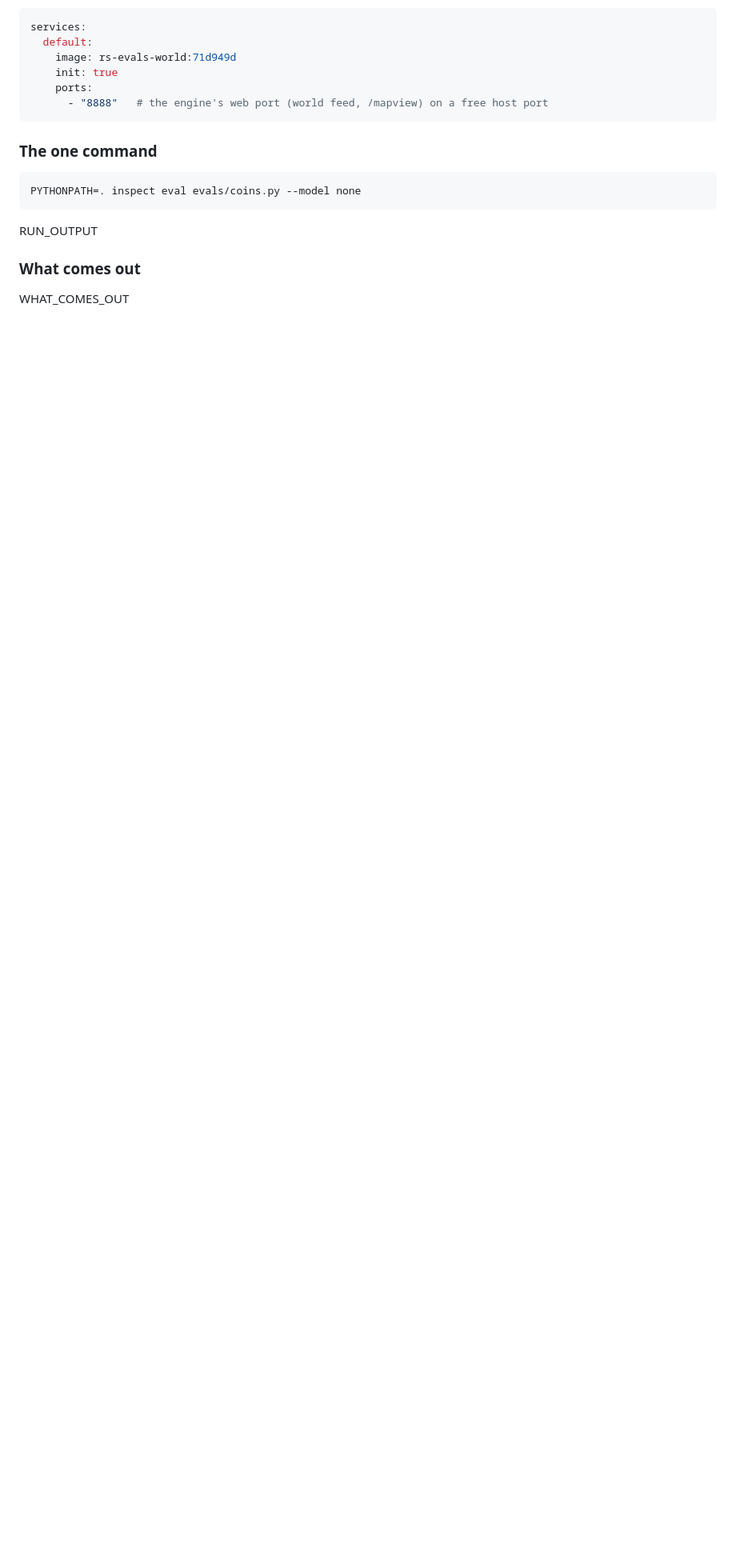
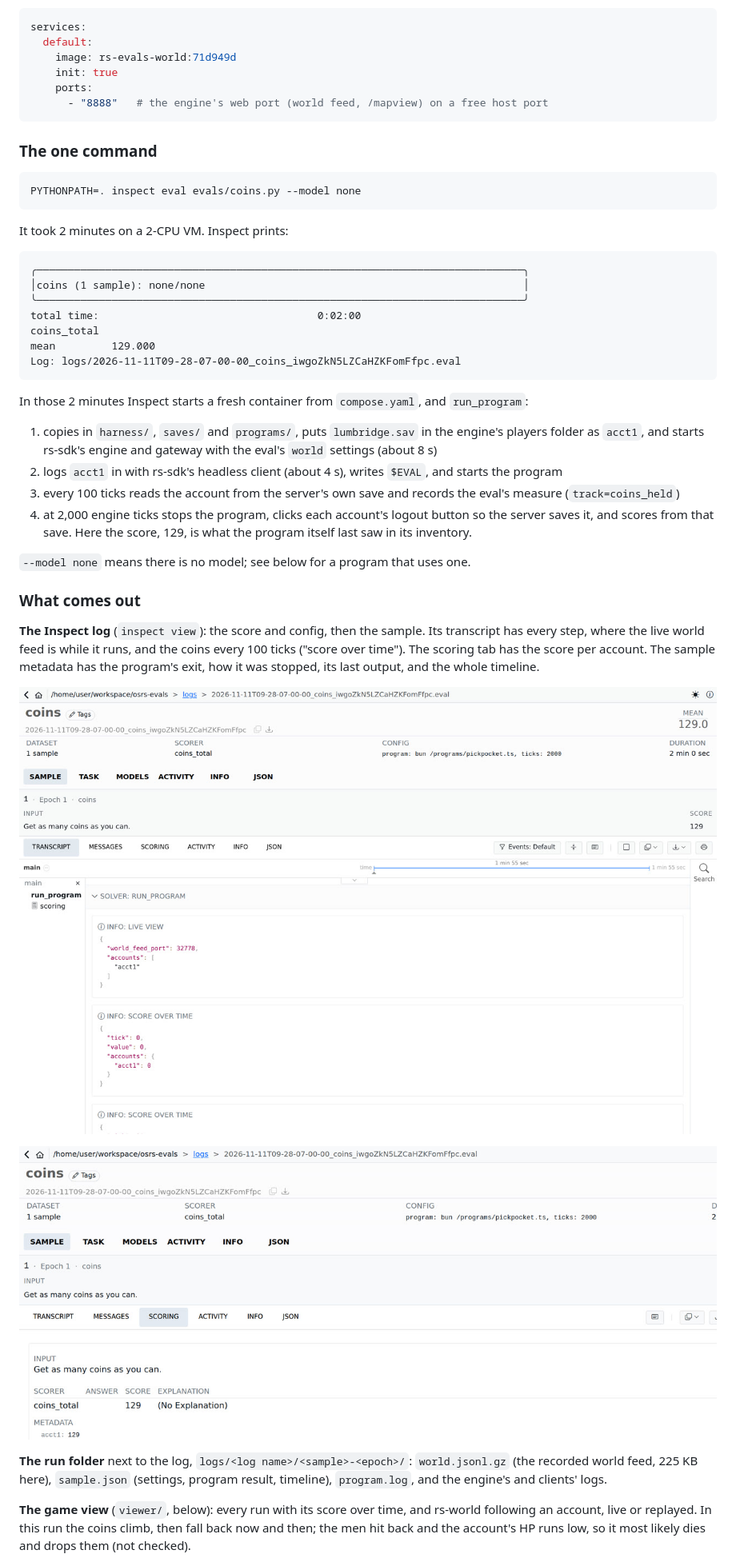
Before and after one commit to samcm/osrs-evals, a Markdown page: README.md, the part around one of its changes. Shown at 80% size. Rendered like a GitHub page; pictures changed too: docs/inspect-scoring.jpg (added), docs/inspect-transcript.jpg (added); blank space fills up the shorter version.

````diff
--- a/README.md
+++ b/README.md
@@ -103,8 +103,45 @@ services:
 PYTHONPATH=. inspect eval evals/coins.py --model none
 ```
 
-RUN_OUTPUT
+It took 2 minutes on a 2-CPU VM. Inspect prints:
+
+```text
+╭──────────────────────────────────────────────────────────────────────────────╮
+│coins (1 sample): none/none                                                   │
+╰──────────────────────────────────────────────────────────────────────────────╯
+total time:                                   0:02:00
+coins_total
+mean         129.000
+Log: logs/2026-11-11T09-28-07-00-00_coins_iwgoZkN5LZCaHZKFomFfpc.eval
+```
+
+In those 2 minutes Inspect starts a fresh container from `compose.yaml`, and `run_program`:
+
+1. copies in `harness/`, `saves/` and `programs/`, puts `lumbridge.sav` in the engine's players folder as `acct1`,
+   and starts rs-sdk's engine and gateway with the eval's `world` settings (about 8 s)
+2. logs `acct1` in with rs-sdk's headless client (about 4 s), writes `$EVAL`, and starts the program
+3. every 100 ticks reads the account from the server's own save and records the eval's measure (`track=coins_held`)
+4. at 2,000 engine ticks stops the program, clicks each account's logout button so the server saves it, and
+   scores from that save. Here the score, 129, is what the program itself last saw in its inventory.
+
+`--model none` means there is no model; see below for a program that uses one.
 
 ### What comes out
 
-WHAT_COMES_OUT
+**The Inspect log** (`inspect view`): the score and config, then the sample. Its transcript has every
+step, where the live world feed is while it runs, and the coins every 100 ticks ("score over time").
+The scoring tab has the score per account. The sample metadata has the program's exit, how it was
+stopped, its last output, and the whole timeline.
+
+![Inspect View, transcript](docs/inspect-transcript.jpg)
+
+![Inspect View, scoring](docs/inspect-scoring.jpg)
+
+**The run folder** next to the log, `logs/<log name>/<sample>-<epoch>/`: `world.jsonl.gz` (the
+recorded world feed, 225 KB here), `sample.json` (settings, program result, timeline),
+`program.log`, and the engine's and clients' logs.
+
+**The game view** (`viewer/`, below): every run with its score over time, and rs-world following an
+account, live or replayed. In this run the coins climb, then fall back now and then; the men hit back
+and the account's HP runs low, so it most likely dies and drops them (not checked).
+
````
Also changed, not shown: other parts of README.md (+26 -2 lines), docs/replay.jpg (added), docs/viewer-runs.jpg (added), 2 other files.
